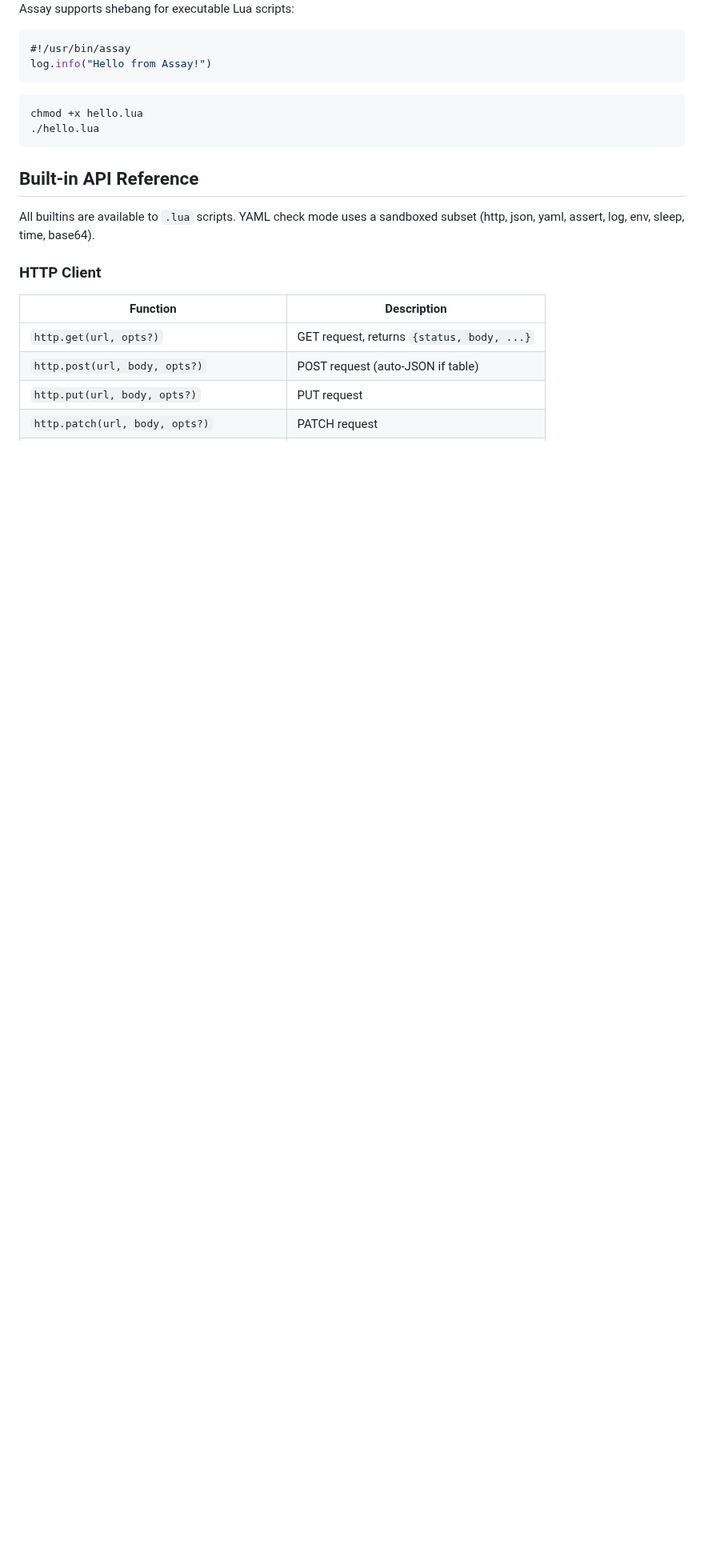
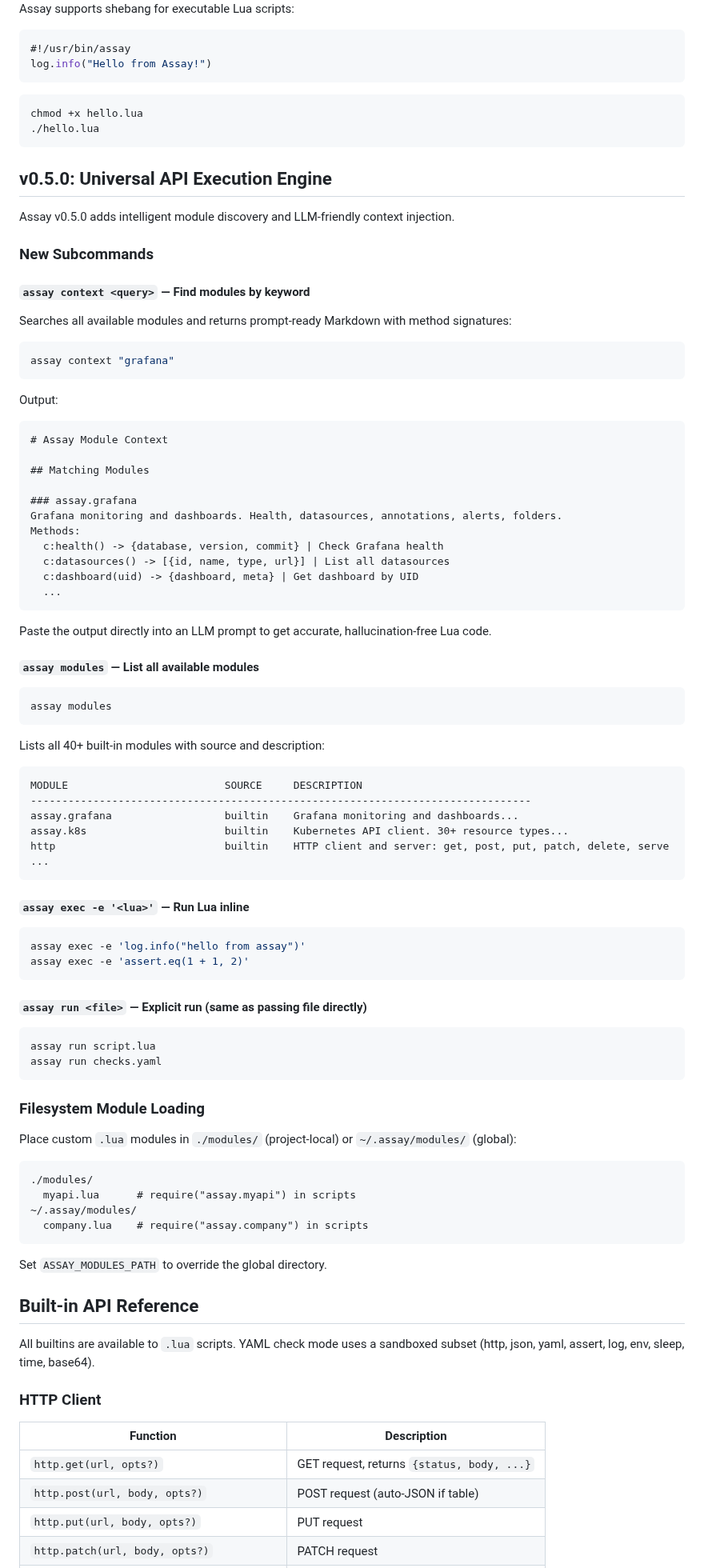
Before and after one commit to developerinlondon/assay, a Markdown page: README.md, the part around one of its changes. Shown at 80% size. Drawn GitHub-style; blank space fills up the shorter version.

Commit message:
docs(readme): update README for v0.5.0 universal engine features

````diff
--- a/README.md
+++ b/README.md
@@ -173,6 +174,82 @@ chmod +x hello.lua
 ./hello.lua
 ```
 
+## v0.5.0: Universal API Execution Engine
+
+Assay v0.5.0 adds intelligent module discovery and LLM-friendly context injection.
+
+### New Subcommands
+
+#### `assay context <query>` — Find modules by keyword
+
+Searches all available modules and returns prompt-ready Markdown with method signatures:
+
+```bash
+assay context "grafana"
+```
+
+Output:
+
+```
+# Assay Module Context
+
+## Matching Modules
+
+### assay.grafana
+Grafana monitoring and dashboards. Health, datasources, annotations, alerts, folders.
+Methods:
+  c:health() -> {database, version, commit} | Check Grafana health
+  c:datasources() -> [{id, name, type, url}] | List all datasources
+  c:dashboard(uid) -> {dashboard, meta} | Get dashboard by UID
+  ...
+```
+
+Paste the output directly into an LLM prompt to get accurate, hallucination-free Lua code.
+
+#### `assay modules` — List all available modules
+
+```bash
+assay modules
+```
+
+Lists all 40+ built-in modules with source and description:
+
+```
+MODULE                         SOURCE     DESCRIPTION
+--------------------------------------------------------------------------------
+assay.grafana                  builtin    Grafana monitoring and dashboards...
+assay.k8s                      builtin    Kubernetes API client. 30+ resource types...
+http                           builtin    HTTP client and server: get, post, put, patch, delete, serve
+...
+```
+
+#### `assay exec -e '<lua>'` — Run Lua inline
+
+```bash
+assay exec -e 'log.info("hello from assay")'
+assay exec -e 'assert.eq(1 + 1, 2)'
+```
+
+#### `assay run <file>` — Explicit run (same as passing file directly)
+
+```bash
+assay run script.lua
+assay run checks.yaml
+```
+
+### Filesystem Module Loading
+
+Place custom `.lua` modules in `./modules/` (project-local) or `~/.assay/modules/` (global):
+
+```
+./modules/
+  myapi.lua      # require("assay.myapi") in scripts
+~/.assay/modules/
+  company.lua    # require("assay.company") in scripts
+```
+
+Set `ASSAY_MODULES_PATH` to override the global directory.
+
 ## Built-in API Reference
 
 All builtins are available to `.lua` scripts. YAML check mode uses a sandboxed subset (http, json,
````
Also changed, not shown: other parts of README.md (+46 -36 lines).
